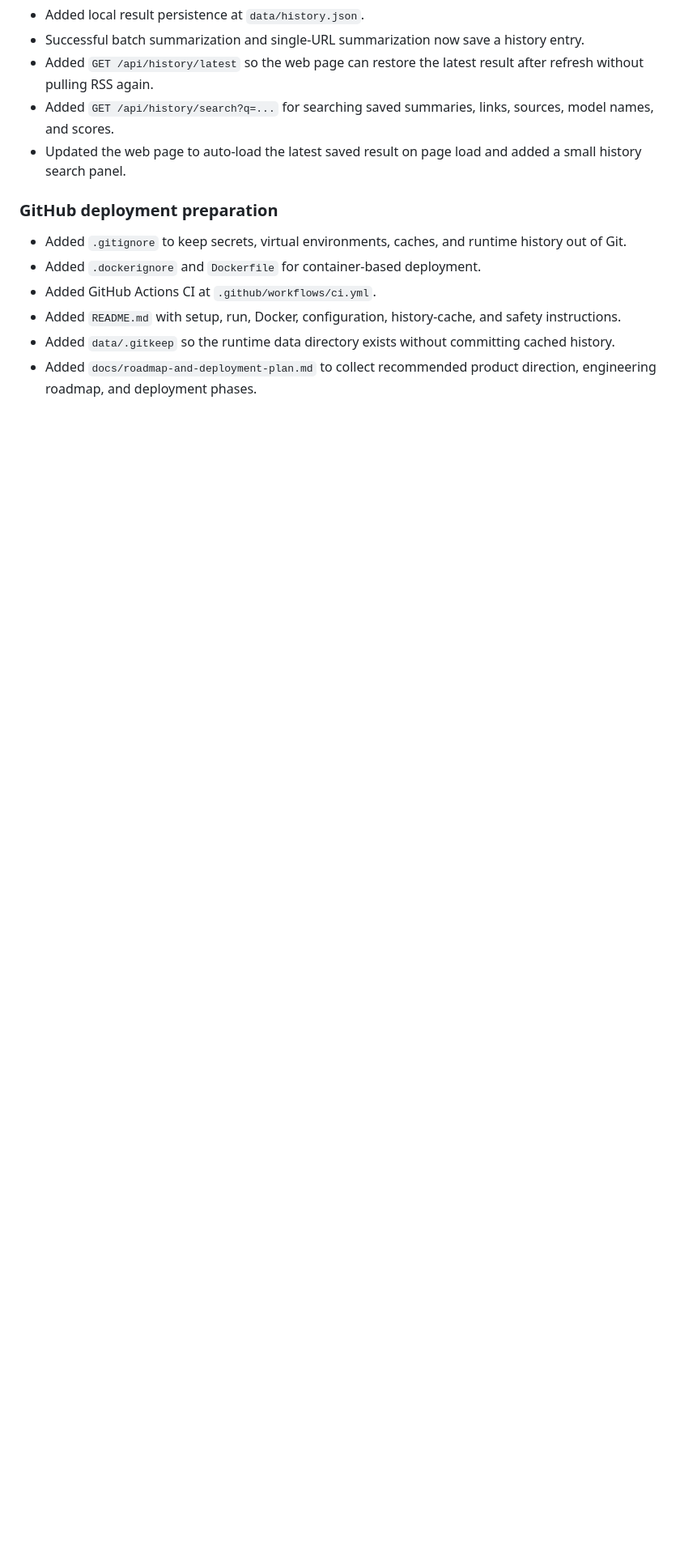
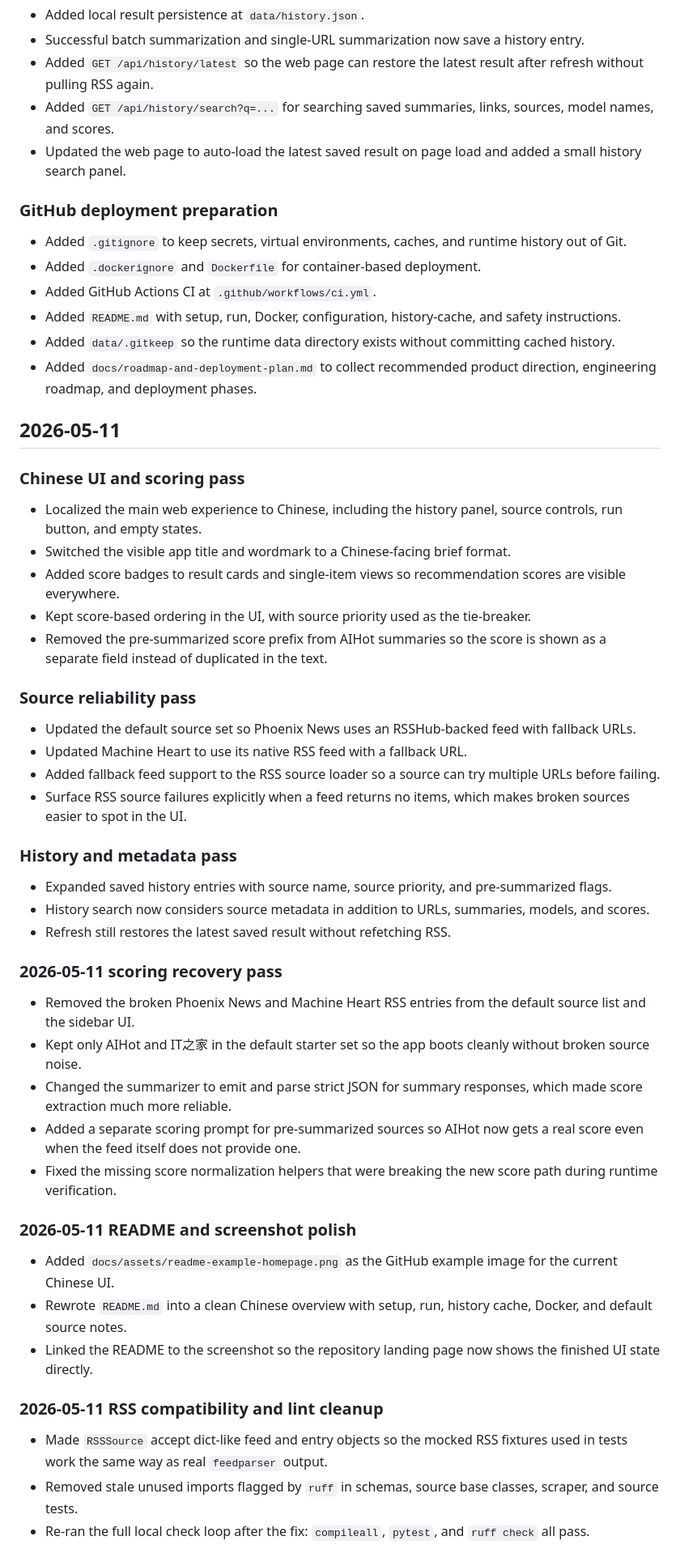
Before and after one commit to think520/ai-news-summarizer, a Markdown page: docs/maintenance-log.md, the part around the change. Shown: that part at 81% size. Rendered like a GitHub page; blank space fills up the shorter version.

```diff
--- a/docs/maintenance-log.md
+++ b/docs/maintenance-log.md
@@ -46,3 +46,46 @@
 - Added `README.md` with setup, run, Docker, configuration, history-cache, and safety instructions.
 - Added `data/.gitkeep` so the runtime data directory exists without committing cached history.
 - Added `docs/roadmap-and-deployment-plan.md` to collect recommended product direction, engineering roadmap, and deployment phases.
+
+## 2026-05-11
+
+### Chinese UI and scoring pass
+
+- Localized the main web experience to Chinese, including the history panel, source controls, run button, and empty states.
+- Switched the visible app title and wordmark to a Chinese-facing brief format.
+- Added score badges to result cards and single-item views so recommendation scores are visible everywhere.
+- Kept score-based ordering in the UI, with source priority used as the tie-breaker.
+- Removed the pre-summarized score prefix from AIHot summaries so the score is shown as a separate field instead of duplicated in the text.
+
+### Source reliability pass
+
+- Updated the default source set so Phoenix News uses an RSSHub-backed feed with fallback URLs.
+- Updated Machine Heart to use its native RSS feed with a fallback URL.
+- Added fallback feed support to the RSS source loader so a source can try multiple URLs before failing.
+- Surface RSS source failures explicitly when a feed returns no items, which makes broken sources easier to spot in the UI.
+
+### History and metadata pass
+
+- Expanded saved history entries with source name, source priority, and pre-summarized flags.
+- History search now considers source metadata in addition to URLs, summaries, models, and scores.
+- Refresh still restores the latest saved result without refetching RSS.
+
+### 2026-05-11 scoring recovery pass
+
+- Removed the broken Phoenix News and Machine Heart RSS entries from the default source list and the sidebar UI.
+- Kept only AIHot and IT之家 in the default starter set so the app boots cleanly without broken source noise.
+- Changed the summarizer to emit and parse strict JSON for summary responses, which made score extraction much more reliable.
+- Added a separate scoring prompt for pre-summarized sources so AIHot now gets a real score even when the feed itself does not provide one.
+- Fixed the missing score normalization helpers that were breaking the new score path during runtime verification.
+
+### 2026-05-11 README and screenshot polish
+
+- Added `docs/assets/readme-example-homepage.png` as the GitHub example image for the current Chinese UI.
+- Rewrote `README.md` into a clean Chinese overview with setup, run, history cache, Docker, and default source notes.
+- Linked the README to the screenshot so the repository landing page now shows the finished UI state directly.
+
+### 2026-05-11 RSS compatibility and lint cleanup
+
+- Made `RSSSource` accept dict-like feed and entry objects so the mocked RSS fixtures used in tests work the same way as real `feedparser` output.
+- Removed stale unused imports flagged by `ruff` in schemas, source base classes, scraper, and source tests.
+- Re-ran the full local check loop after the fix: `compileall`, `pytest`, and `ruff check` all pass.
```
Also changed, not shown: README.md (+60 -37 lines), docs/project-health.md (+9 -3 lines), docs/assets/readme-example-homepage.png (added), 11 other files.
